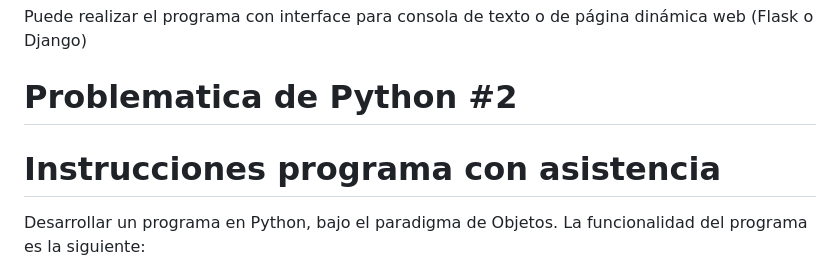
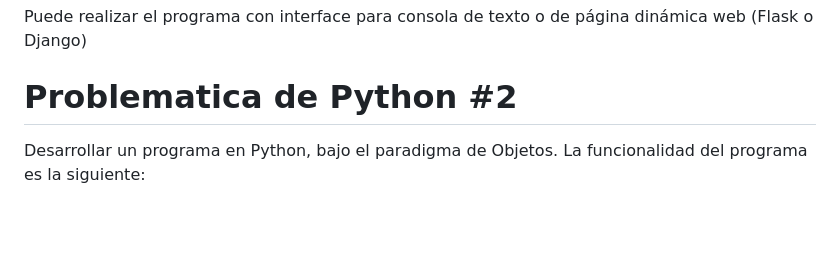
Before and after one commit to disaa0/experimento, a Markdown page: README.md, the part around the change. GitHub-like rendering; blank space fills up the shorter version.

```diff
--- a/README.md
+++ b/README.md
@@ -40,8 +40,6 @@ Puede realizar el programa con interface para consola de texto o de página din
 
 # Problematica de Python #2
 
-# Instrucciones programa con asistencia
-
 Desarrollar un programa en Python, bajo el paradigma de Objetos. La funcionalidad del programa es la siguiente:
 
 Leer el archivo estrenos.csv, generar los objetos del tipo Película y agregarlos a un diccionario, donde la llave es el mes de estreno de la película, y el valor es una lista de películas que se estrenan en ese mes. Después, ciclar ese diccionario, para desplegar mes por mes, las películas que se estrenan.
```
